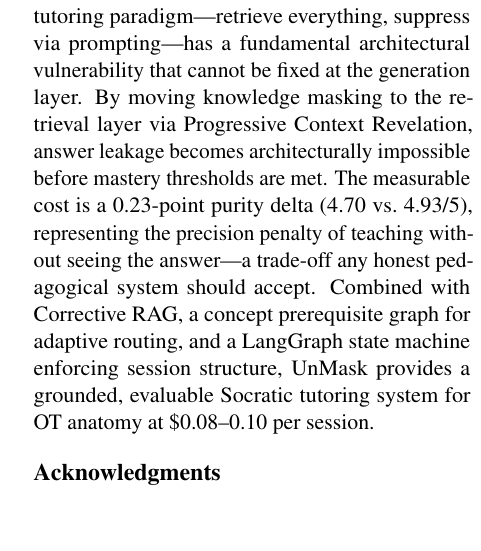
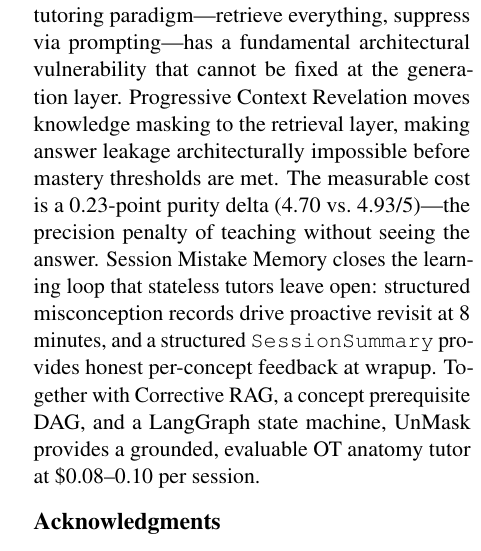
Before and after one commit to Gustav-Proxi/NLP-UnMask, a LaTeX paper (report.tex): part of one column of page 5 of 5, cut so that both start at the same text, the shorter picture padded with empty space. Compiled offline with pdfLaTeX.

Commit message:
docs: update report with 48-chunk KB, session summary, honest encouragement
- KB: 25 -> 48 chunks; describe clinical chunk types (Phalen's, Froment's, etc.)
- Add honest encouragement + SessionSummary to architecture section
- Update cost routing note (wrapup now uses GPT-4o structured output)
- Update conclusion to mention mistake memory and session summary
- Update task compliance table bonus row
- Recompile: 5 pages, no overfull

```diff
--- a/report.tex
+++ b/report.tex
@@ -480,16 +488,15 @@ image uploads but the VLM backend is not yet integrated.
 UnMask demonstrates that the standard Socratic AI tutoring paradigm---retrieve
 everything, suppress via prompting---has a fundamental architectural
 vulnerability that cannot be fixed at the generation layer.
-By moving knowledge masking to the retrieval layer via Progressive Context
-Revelation, answer leakage becomes architecturally impossible before mastery
-thresholds are met.
-The measurable cost is a 0.23-point purity delta (4.70 vs.\ 4.93/5),
-representing the precision penalty of teaching without seeing the answer---a
-trade-off any honest pedagogical system should accept.
-Combined with Corrective RAG, a concept prerequisite graph for adaptive
-routing, and a LangGraph state machine enforcing session structure, UnMask
-provides a grounded, evaluable Socratic tutoring system for OT anatomy at
-\$0.08--0.10 per session.
+Progressive Context Revelation moves knowledge masking to the retrieval layer,
+making answer leakage architecturally impossible before mastery thresholds are met.
+The measurable cost is a 0.23-point purity delta (4.70 vs.\ 4.93/5)---the
+precision penalty of teaching without seeing the answer.
+Session Mistake Memory closes the learning loop that stateless tutors leave open:
+structured misconception records drive proactive revisit at 8 minutes, and a
+structured \texttt{SessionSummary} provides honest per-concept feedback at wrapup.
+Together with Corrective RAG, a concept prerequisite DAG, and a LangGraph state
+machine, UnMask provides a grounded, evaluable OT anatomy tutor at \$0.08--0.10 per session.
 
 %% ─────────────────────────────────────────────────────────────
 \section*{Acknowledgments}
```
Also changed, not shown: report.pdf, report.tex (18 more changed lines).
